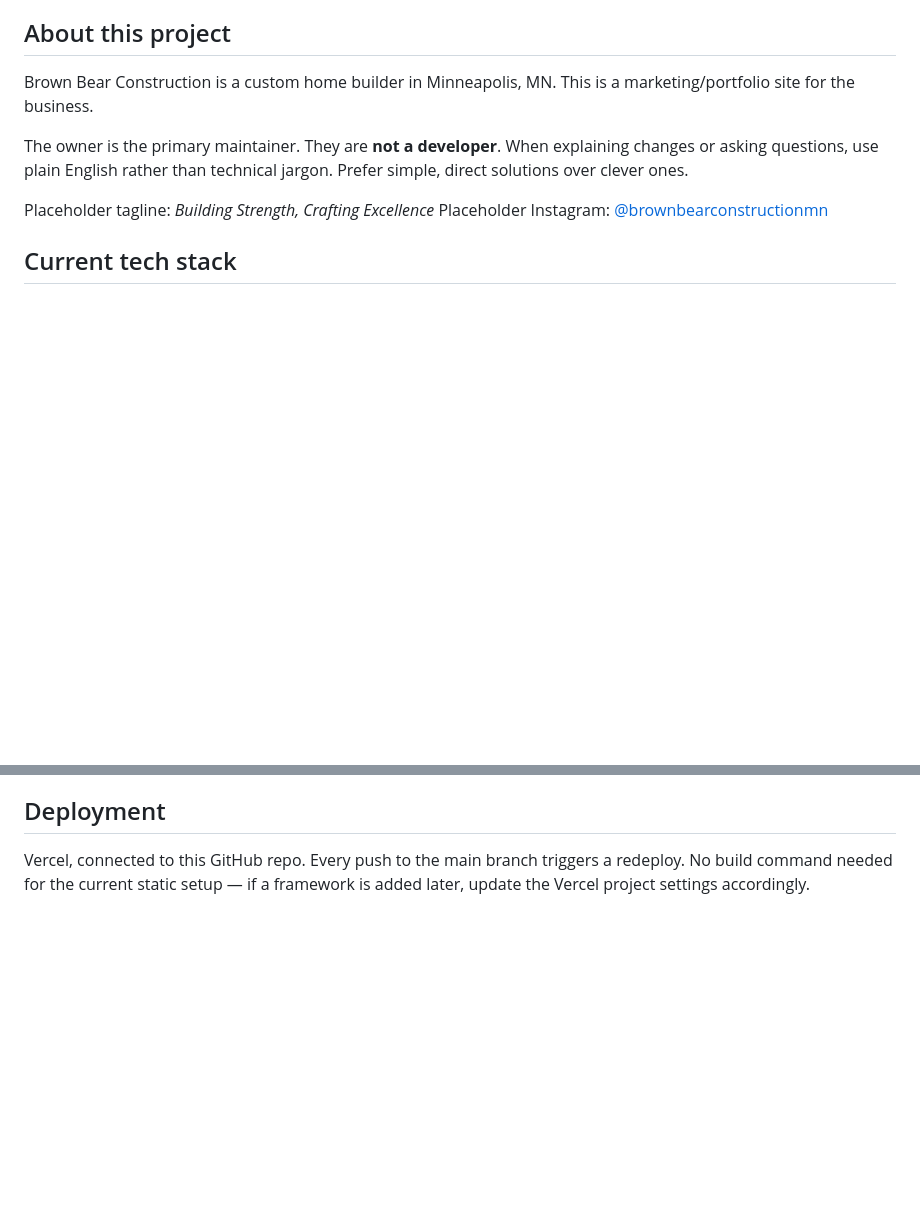
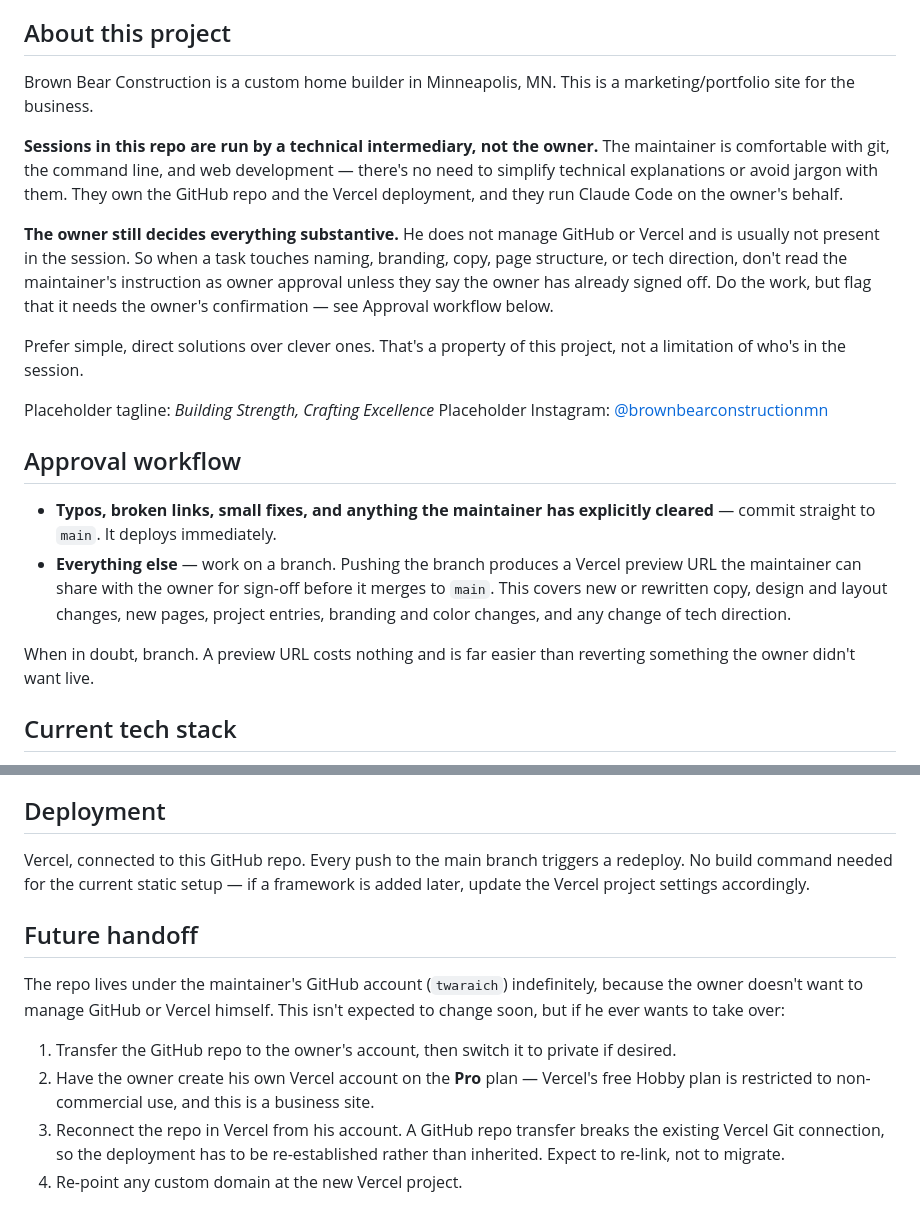
Before and after one commit to twaraich/brown-bear-construction, a Markdown page: CLAUDE.md, 2 parts joined by grey strips. Rendered like a GitHub page; blank space fills up the shorter version.

```diff
--- a/CLAUDE.md
+++ b/CLAUDE.md
@@ -22,10 +22,21 @@ If the owner asks a question like "what should this be?" — offer options and t
 
 Brown Bear Construction is a custom home builder in Minneapolis, MN. This is a marketing/portfolio site for the business.
 
-The owner is the primary maintainer. They are **not a developer**. When explaining changes or asking questions, use plain English rather than technical jargon. Prefer simple, direct solutions over clever ones.
+**Sessions in this repo are run by a technical intermediary, not the owner.** The maintainer is comfortable with git, the command line, and web development — there's no need to simplify technical explanations or avoid jargon with them. They own the GitHub repo and the Vercel deployment, and they run Claude Code on the owner's behalf.
+
+**The owner still decides everything substantive.** He does not manage GitHub or Vercel and is usually not present in the session. So when a task touches naming, branding, copy, page structure, or tech direction, don't read the maintainer's instruction as owner approval unless they say the owner has already signed off. Do the work, but flag that it needs the owner's confirmation — see Approval workflow below.
+
+Prefer simple, direct solutions over clever ones. That's a property of this project, not a limitation of who's in the session.
 
 Placeholder tagline: *Building Strength, Crafting Excellence*
 Placeholder Instagram: [@brownbearconstructionmn](https://instagram.com/brownbearconstructionmn)
+
+## Approval workflow
+
+- **Typos, broken links, small fixes, and anything the maintainer has explicitly cleared** — commit straight to `main`. It deploys immediately.
+- **Everything else** — work on a branch. Pushing the branch produces a Vercel preview URL the maintainer can share with the owner for sign-off before it merges to `main`. This covers new or rewritten copy, design and layout changes, new pages, project entries, branding and color changes, and any change of tech direction.
+
+When in doubt, branch. A preview URL costs nothing and is far easier than reverting something the owner didn't want live.
 
 ## Current tech stack
 
@@ -76,3 +87,12 @@ None of these have been decided. The scaffold uses placeholders in the meantime.
 ## Deployment
 
 Vercel, connected to this GitHub repo. Every push to the main branch triggers a redeploy. No build command needed for the current static setup — if a framework is added later, update the Vercel project settings accordingly.
+
+## Future handoff
+
+The repo lives under the maintainer's GitHub account (`twaraich`) indefinitely, because the owner doesn't want to manage GitHub or Vercel himself. This isn't expected to change soon, but if he ever wants to take over:
+
+1. Transfer the GitHub repo to the owner's account, then switch it to private if desired.
+2. Have the owner create his own Vercel account on the **Pro** plan — Vercel's free Hobby plan is restricted to non-commercial use, and this is a business site.
+3. Reconnect the repo in Vercel from his account. A GitHub repo transfer breaks the existing Vercel Git connection, so the deployment has to be re-established rather than inherited. Expect to re-link, not to migrate.
+4. Re-point any custom domain at the new Vercel project.
```
Also changed, not shown: README.md (+34 -21 lines).
